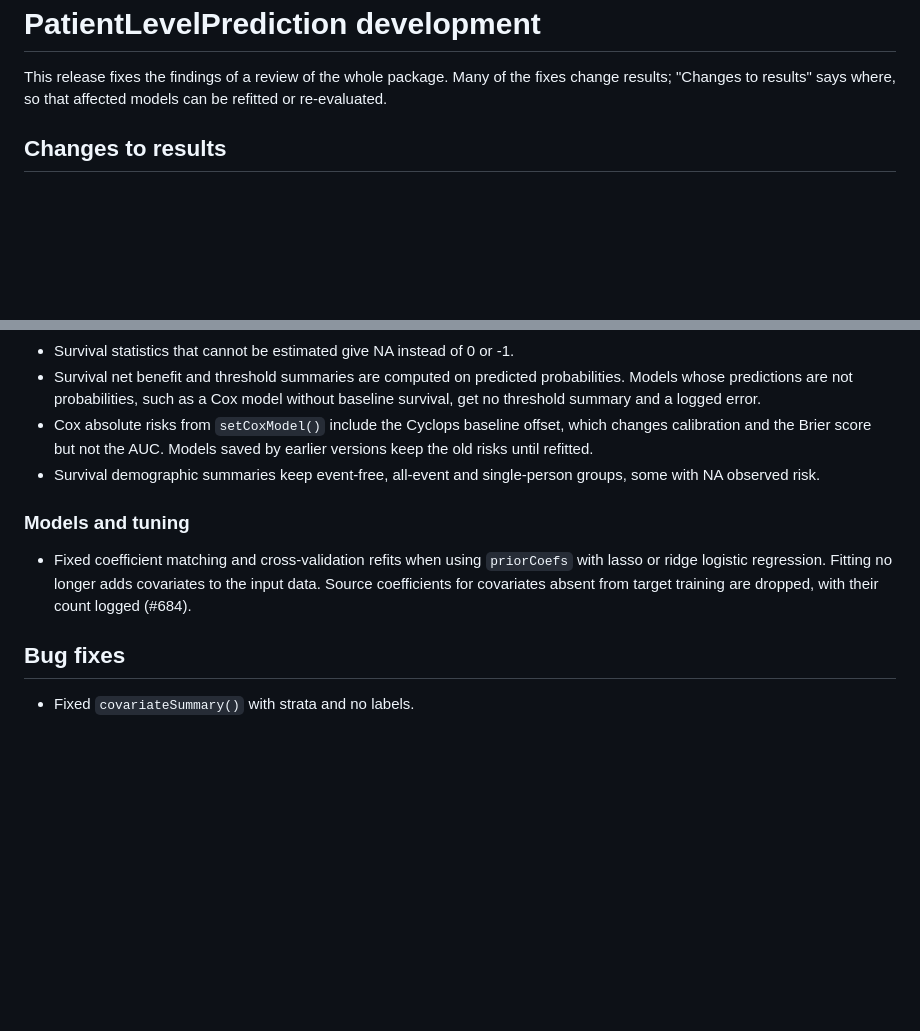
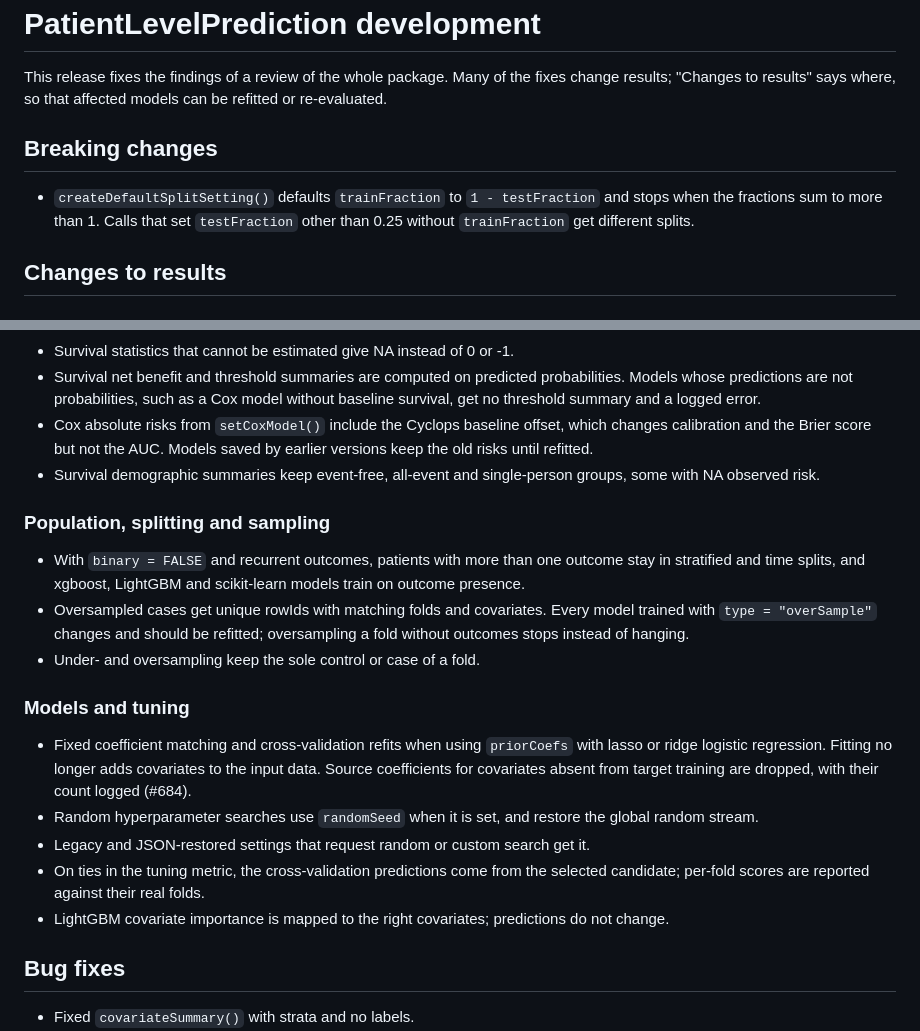
Before and after one commit to OHDSI/PatientLevelPrediction, a Markdown page: NEWS.md, 2 parts joined by grey strips. GitHub-like rendering; blank space fills up the shorter version.

Commit message:
Add NEWS entries for the tuning, splitting and sampling fixes
Changes results: No (NEWS only).

Claude-Session: https://claude.ai/code/session_01DVLJdXVQf9LpUprNh417TC

```diff
--- a/NEWS.md
+++ b/NEWS.md
@@ -4,6 +4,11 @@ PatientLevelPrediction development
 This release fixes the findings of a review of the whole package. Many of the
 fixes change results; "Changes to results" says where, so that affected models
 can be refitted or re-evaluated.
+
+## Breaking changes
+- `createDefaultSplitSetting()` defaults `trainFraction` to `1 - testFraction`
+  and stops when the fractions sum to more than 1. Calls that set `testFraction`
+  other than 0.25 without `trainFraction` get different splits.
 
 ## Changes to results
 ### Evaluation
@@ -41,11 +46,28 @@ can be refitted or re-evaluated.
 - Survival demographic summaries keep event-free, all-event and single-person
   groups, some with NA observed risk.
 
+### Population, splitting and sampling
+- With `binary = FALSE` and recurrent outcomes, patients with more than one
+  outcome stay in stratified and time splits, and xgboost, LightGBM and
+  scikit-learn models train on outcome presence.
+- Oversampled cases get unique rowIds with matching folds and covariates.
+  Every model trained with `type = "overSample"` changes and should be
+  refitted; oversampling a fold without outcomes stops instead of hanging.
+- Under- and oversampling keep the sole control or case of a fold.
+
 ### Models and tuning
 - Fixed coefficient matching and cross-validation refits when using `priorCoefs`
   with lasso or ridge logistic regression. Fitting no longer adds covariates to
   the input data. Source coefficients for covariates absent from target training
   are dropped, with their count logged (#684).
+- Random hyperparameter searches use `randomSeed` when it is set, and restore
+  the global random stream.
+- Legacy and JSON-restored settings that request random or custom search get
+  it.
+- On ties in the tuning metric, the cross-validation predictions come from the
+  selected candidate; per-fold scores are reported against their real folds.
+- LightGBM covariate importance is mapped to the right covariates; predictions
+  do not change.
 
 ## Bug fixes
 - Fixed `covariateSummary()` with strata and no labels.
```
